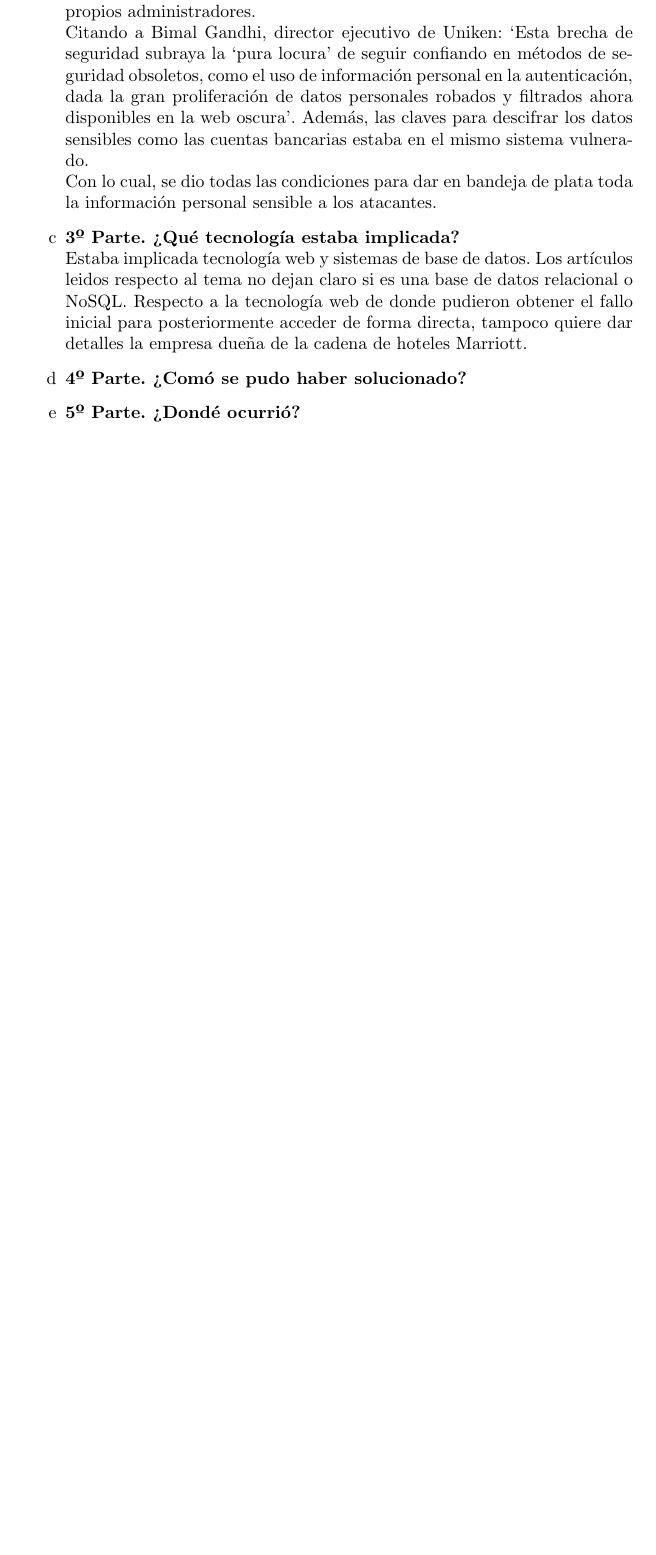
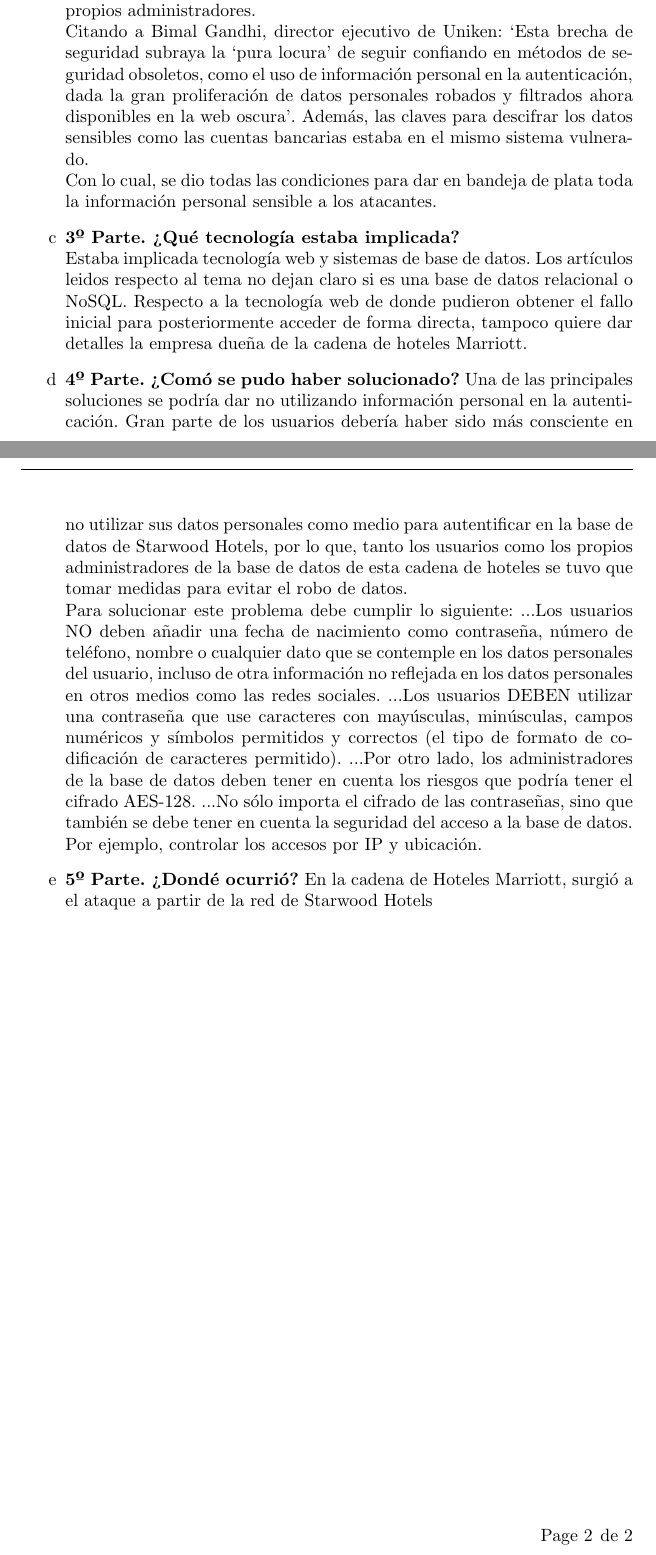
Before and after one commit to guilogar/abd_ejercicio_seguridad, a LaTeX document (memoria.tex): part of the page before the commit and two parts of pages 1 and 2 of 2 after it, the two joined at a grey line, cut so that both start at the same text, the shorter picture padded with empty space. Compiled offline with pdfLaTeX.

Commit message:
Update memoria.tex

```diff
--- a/memoria.tex
+++ b/memoria.tex
@@ -61,8 +61,15 @@
     dueña de la cadena de hoteles Marriott.
 
     \item \textbf{4º Parte. ¿Comó se pudo haber solucionado?}
+        Una de las principales soluciones se podría dar no utilizando información personal en la autenticación. Gran parte de los usuarios debería haber sido más consciente en no utilizar sus datos personales como medio para autentificar en la base de datos de Starwood Hotels, por lo que, tanto los usuarios como los propios administradores de la base de datos de esta cadena de hoteles se tuvo que tomar medidas para evitar el robo de datos. \\
+Para solucionar este problema debe cumplir lo siguiente:
+...Los usuarios NO deben añadir una fecha de nacimiento como contraseña, número de teléfono, nombre o cualquier dato que se contemple en los datos personales del usuario, incluso de otra información no reflejada en los datos personales en otros medios como las redes sociales.
+...Los usuarios DEBEN utilizar una contraseña que use caracteres con mayúsculas, minúsculas, campos numéricos y símbolos permitidos y correctos (el tipo de formato de codificación de caracteres permitido).
+...Por otro lado, los administradores de la base de datos deben tener en cuenta los riesgos que podría tener el cifrado AES-128.
+...No sólo importa el cifrado de las contraseñas, sino que también se debe tener en cuenta la seguridad del acceso a la base de datos. Por ejemplo, controlar los accesos por IP y ubicación.
 
     \item \textbf{5º Parte. ¿Dondé ocurrió?}
+    En la cadena de Hoteles Marriott, surgió a el ataque a partir de la red de Starwood Hotels
 \end{enumerate}
 \end{document}
 
```
